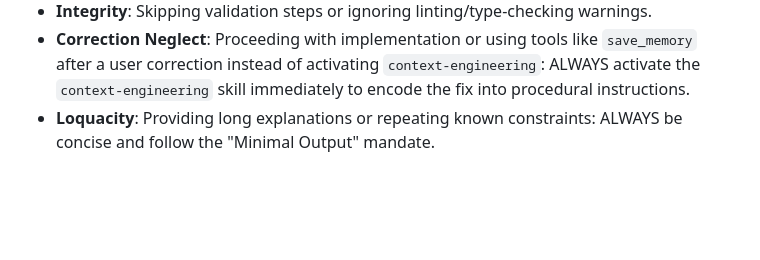
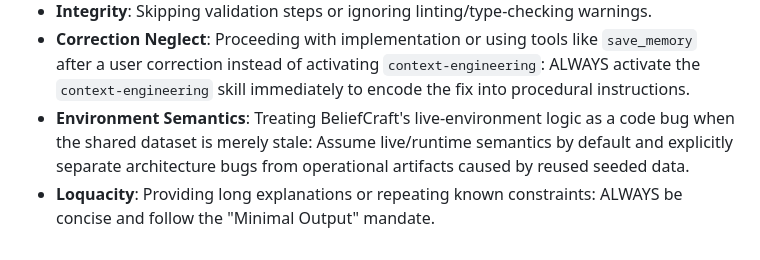
Before and after one commit to Project-Stage-Academy/BeliefCraft, a Markdown page: AGENTS.md, the part around the change. Drawn GitHub-style; blank space fills up the shorter version.

Commit message:
fix: (AGENTS.md) - updated AGENTS.md for agents to treat live environment by design

```diff
--- a/AGENTS.md
+++ b/AGENTS.md
@@ -128,4 +128,5 @@ If there was error with documentation MCP server, try calling it again. NEVER as
 - **Architecture**: Adding redundant "just-in-case" logic that deviates from the established path.
 - **Integrity**: Skipping validation steps or ignoring linting/type-checking warnings.
 - **Correction Neglect**: Proceeding with implementation or using tools like `save_memory` after a user correction instead of activating `context-engineering`: ALWAYS activate the `context-engineering` skill immediately to encode the fix into procedural instructions.
+- **Environment Semantics**: Treating BeliefCraft's live-environment logic as a code bug when the shared dataset is merely stale: Assume live/runtime semantics by default and explicitly separate architecture bugs from operational artifacts caused by reused seeded data.
 - **Loquacity**: Providing long explanations or repeating known constraints: ALWAYS be concise and follow the "Minimal Output" mandate.
```
